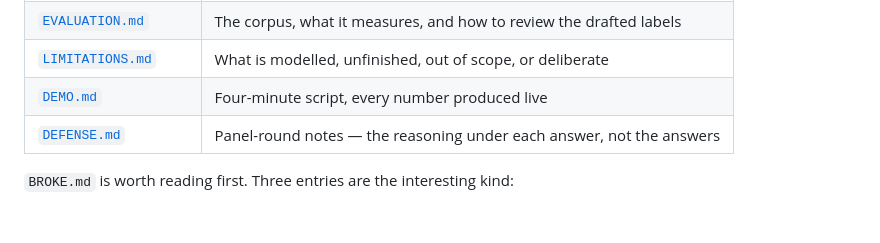
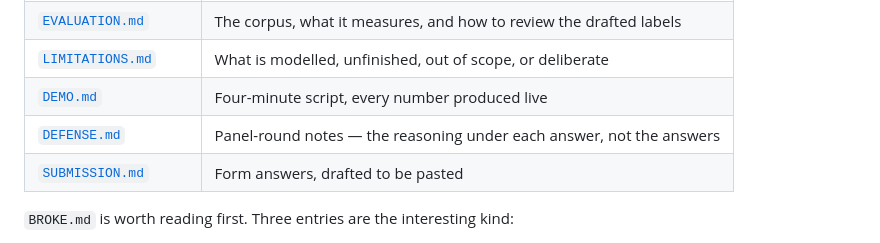
Before and after one commit to OkayAnshul/custodian, a Markdown page: README.md, the part around the change. Drawn GitHub-style; blank space fills up the shorter version.

```diff
--- a/README.md
+++ b/README.md
@@ -247,6 +247,7 @@ Stated plainly, because a reviewer will find them anyway and the honest version
 | [`LIMITATIONS.md`](LIMITATIONS.md) | What is modelled, unfinished, out of scope, or deliberate |
 | [`DEMO.md`](DEMO.md) | Four-minute script, every number produced live |
 | [`DEFENSE.md`](DEFENSE.md) | Panel-round notes — the reasoning under each answer, not the answers |
+| [`SUBMISSION.md`](SUBMISSION.md) | Form answers, drafted to be pasted |
 
 `BROKE.md` is worth reading first. Three entries are the interesting kind:
 
```
Also changed, not shown: SUBMISSION.md (added, +79 -0 lines).
